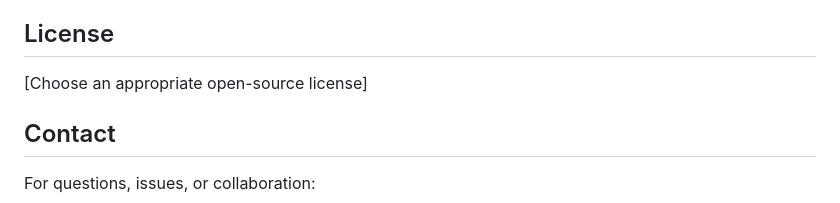
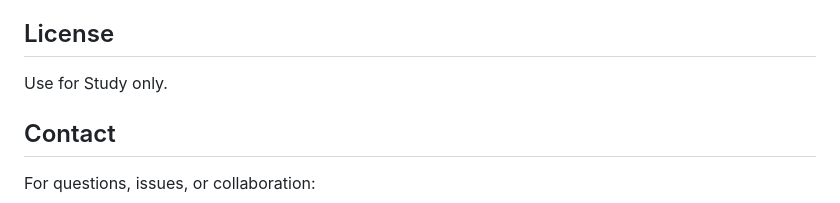
Before and after one commit to IhateCreatingUserNames2/Cognai, a Markdown page: Readme.md, the part around the change. Rendered like a GitHub page.

```diff
--- a/Readme.md
+++ b/Readme.md
@@ -168,7 +168,7 @@ Use the `mcp_agent.py` to create and manage Model Context Protocol (MCP) servers
 
 ## License
 
-[Choose an appropriate open-source license]
+Use for Study only.
 
 ## Contact
 
```
